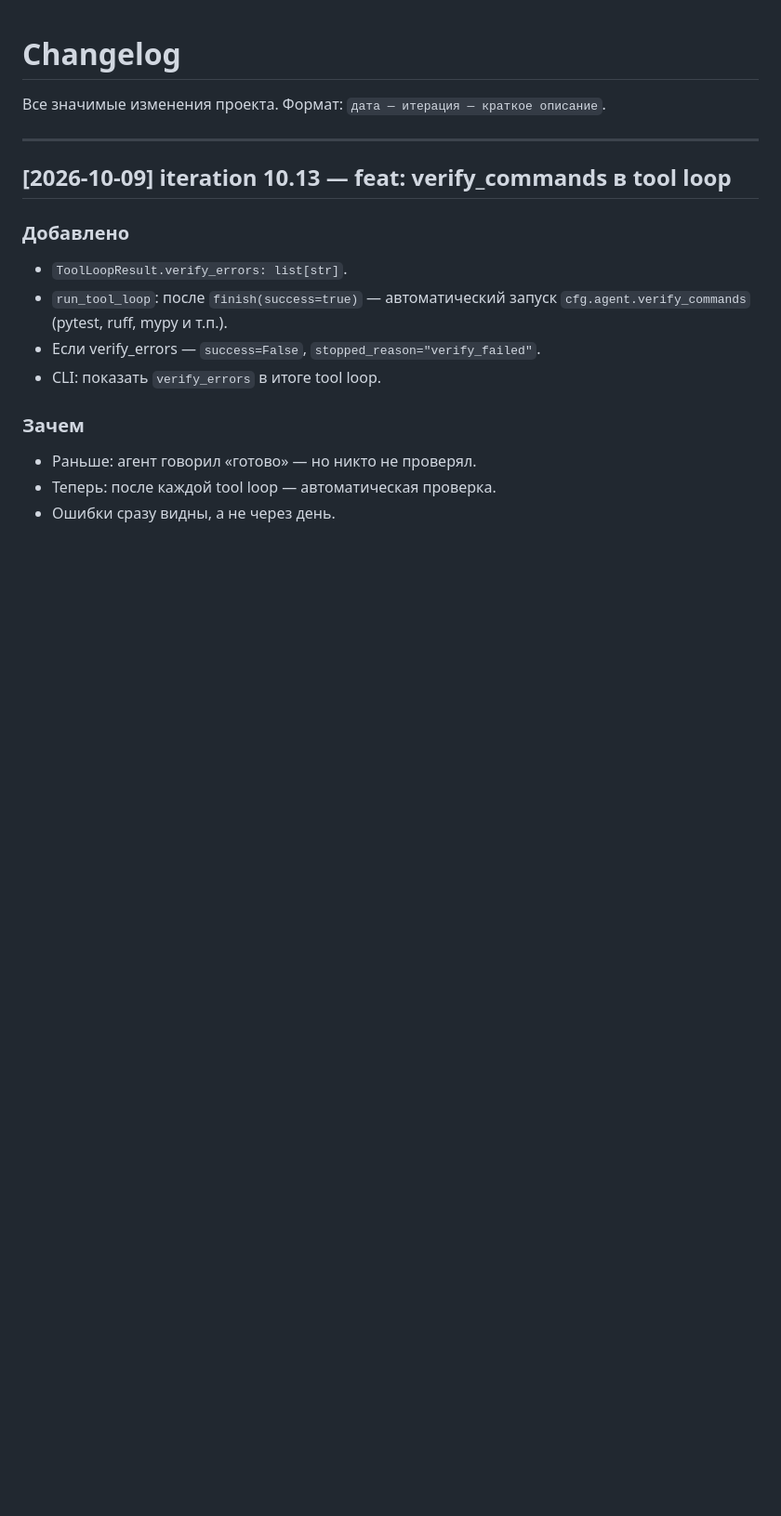
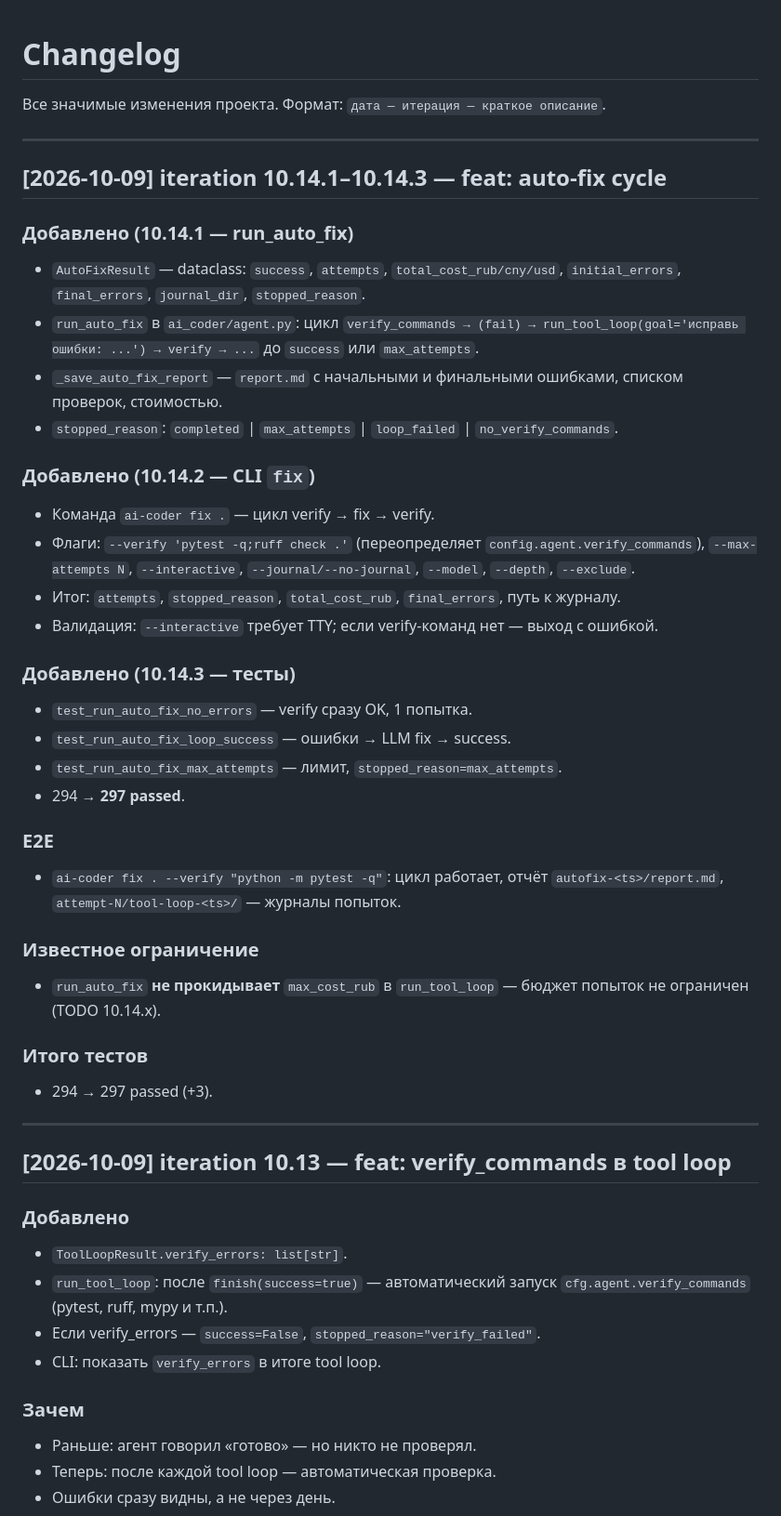
Before and after one commit to bauman-robotics/ai-coder, a Markdown page: CHANGELOG.md, the part around the change. Shown at 93% size. Drawn GitHub-style; blank space fills up the shorter version.

```diff
--- a/CHANGELOG.md
+++ b/CHANGELOG.md
@@ -35,6 +35,51 @@
 
 
 
+
+## [2026-10-09] iteration 10.14.1–10.14.3 — feat: auto-fix cycle
+
+### Добавлено (10.14.1 — run_auto_fix)
+- `AutoFixResult` — dataclass: `success`, `attempts`,
+  `total_cost_rub/cny/usd`, `initial_errors`, `final_errors`,
+  `journal_dir`, `stopped_reason`.
+- `run_auto_fix` в `ai_coder/agent.py`: цикл
+  `verify_commands → (fail) → run_tool_loop(goal='исправь ошибки: ...')
+  → verify → ...` до `success` или `max_attempts`.
+- `_save_auto_fix_report` — `report.md` с начальными и финальными
+  ошибками, списком проверок, стоимостью.
+- `stopped_reason`: `completed` | `max_attempts` | `loop_failed`
+  | `no_verify_commands`.
+
+### Добавлено (10.14.2 — CLI `fix`)
+- Команда `ai-coder fix .` — цикл verify → fix → verify.
+- Флаги: `--verify 'pytest -q;ruff check .'` (переопределяет
+  `config.agent.verify_commands`), `--max-attempts N`,
+  `--interactive`, `--journal/--no-journal`, `--model`, `--depth`,
+  `--exclude`.
+- Итог: `attempts`, `stopped_reason`, `total_cost_rub`,
+  `final_errors`, путь к журналу.
+- Валидация: `--interactive` требует TTY; если verify-команд нет —
+  выход с ошибкой.
+
+### Добавлено (10.14.3 — тесты)
+- `test_run_auto_fix_no_errors` — verify сразу OK, 1 попытка.
+- `test_run_auto_fix_loop_success` — ошибки → LLM fix → success.
+- `test_run_auto_fix_max_attempts` — лимит, `stopped_reason=max_attempts`.
+- 294 → **297 passed**.
+
+### E2E
+- `ai-coder fix . --verify "python -m pytest -q"`:
+  цикл работает, отчёт `autofix-<ts>/report.md`,
+  `attempt-N/tool-loop-<ts>/` — журналы попыток.
+
+### Известное ограничение
+- `run_auto_fix` **не прокидывает** `max_cost_rub` в `run_tool_loop` —
+  бюджет попыток не ограничен (TODO 10.14.x).
+
+### Итого тестов
+- 294 → 297 passed (+3).
+
+---
 
 ## [2026-10-09] iteration 10.13 — feat: verify_commands в tool loop
 
```
Also changed, not shown: TODO.md (+33 -26 lines), docs/state.md (+11 -8 lines).
